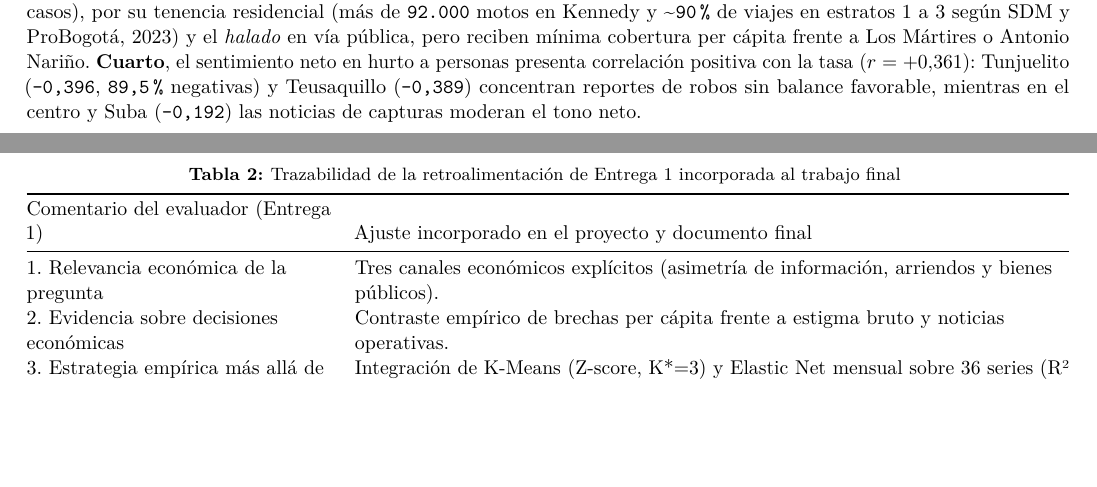
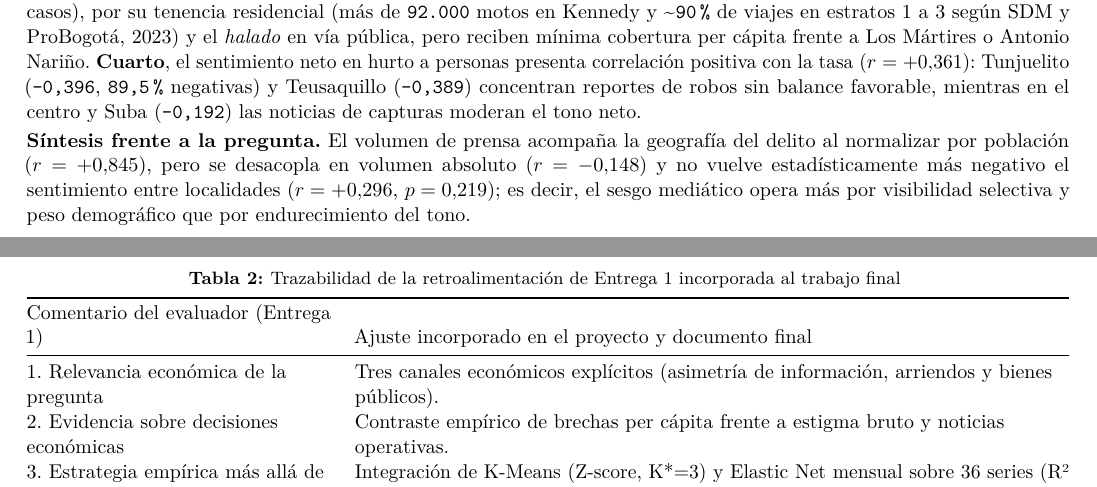
Before and after one commit to juanjo-edm/Repo_Entrega_Final_Taller_R, a Quarto document (output/entregas/04_documento_final/documento_final_grupo_3.qmd): two parts of pages 3 and 4 of 5, joined at a grey line, cut so that both start at the same text, the shorter picture padded with empty space. The pictures show the output file output/entregas/04_documento_final/documento_final_grupo_3.pdf that the author committed with the source.

Commit message:
docs(entregables): agrega sintesis frente a la pregunta en documento final y presentacion

````diff
--- a/output/entregas/04_documento_final/documento_final_grupo_3.qmd
+++ b/output/entregas/04_documento_final/documento_final_grupo_3.qmd
@@ -211,6 +211,8 @@ ggplot(df_long, aes(x = tasa_total_prom, y = y_val, color = cluster_nombre)) +
 
 **Tercero**, el hurto de motocicletas muestra la concordancia ordinal más baja ($\rho = 0{,}374$): cinco localidades periféricas (Kennedy, Ciudad Bolívar, Engativá, Bosa y Suba) concentran el `58,5 %` de las `24.300` denuncias absolutas (`14.215` casos), por su tenencia residencial (más de `92.000` motos en Kennedy y ~`90 %` de viajes en estratos 1 a 3 según SDM y ProBogotá, 2023) y el *halado* en vía pública, pero reciben mínima cobertura per cápita frente a Los Mártires o Antonio Nariño. **Cuarto**, el sentimiento neto en hurto a personas presenta correlación positiva con la tasa ($r = +0{,}361$): Tunjuelito (`-0,396`, `89,5 %` negativas) y Teusaquillo (`-0,389`) concentran reportes de robos sin balance favorable, mientras en el centro y Suba (`-0,192`) las noticias de capturas moderan el tono neto.
 
+**Síntesis frente a la pregunta.** El volumen de prensa acompaña la geografía del delito al normalizar por población ($r = +0{,}845$), pero se desacopla en volumen absoluto ($r = -0{,}148$) y no vuelve estadísticamente más negativo el sentimiento entre localidades ($r = +0{,}296$, $p = 0{,}219$); es decir, el sesgo mediático opera más por visibilidad selectiva y peso demográfico que por endurecimiento del tono.
+
 ```{=latex}
 \Needspace{10\baselineskip}
 ```
````
Also changed, not shown: output/entregas/03_presentacion_plenaria/presentacion_grupo_3.pdf, output/entregas/04_documento_final/documento_final_grupo_3.pdf, 2 other files.
